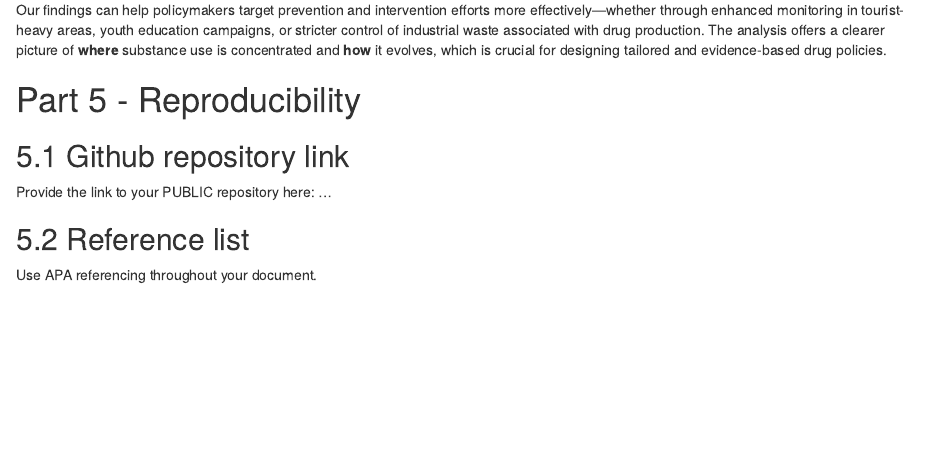
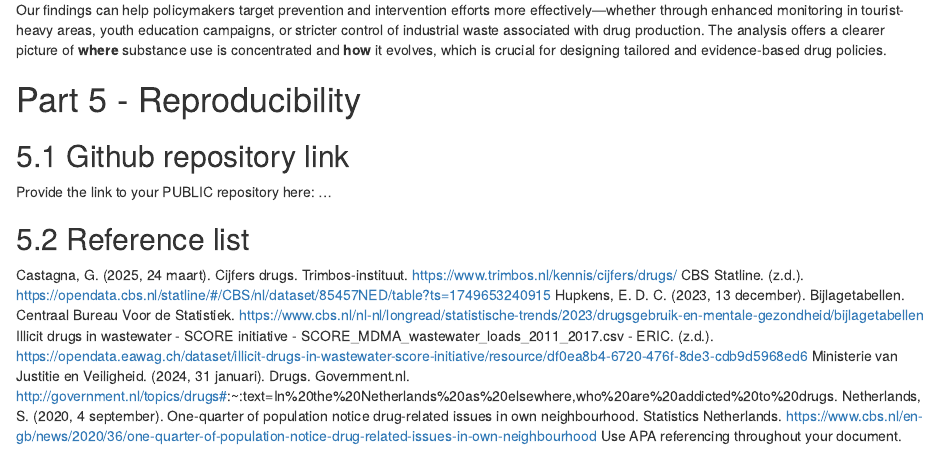
Before and after one commit to lequan1610/Drug-Abuse, an R Markdown document (Template_Assignment.Rmd): the page in a window 1100 px wide, from 8870 px down. Rendered offline with R 4.5, knitr and Pandoc, with nearby package versions; some code elsewhere in the file could not run offline.

Commit message:
Update Template_Assignment.Rmd

```diff
--- a/Template_Assignment.Rmd
+++ b/Template_Assignment.Rmd
@@ -342,5 +342,5 @@ Our findings can help policymakers target prevention and intervention efforts mo
 Provide the link to your PUBLIC repository here: ...
 
 ## 5.2 Reference list
-
+Castagna, G. (2025, 24 maart). Cijfers drugs. Trimbos-instituut. https://www.trimbos.nl/kennis/cijfers/drugs/ CBS Statline. (z.d.). https://opendata.cbs.nl/statline/#/CBS/nl/dataset/85457NED/table?ts=1749653240915 Hupkens, E. D. C. (2023, 13 december). Bijlagetabellen. Centraal Bureau Voor de Statistiek. https://www.cbs.nl/nl-nl/longread/statistische-trends/2023/drugsgebruik-en-mentale-gezondheid/bijlagetabellen Illicit drugs in wastewater - SCORE initiative - SCORE_MDMA_wastewater_loads_2011_2017.csv - ERIC. (z.d.). https://opendata.eawag.ch/dataset/illicit-drugs-in-wastewater-score-initiative/resource/df0ea8b4-6720-476f-8de3-cdb9d5968ed6 Ministerie van Justitie en Veiligheid. (2024, 31 januari). Drugs. Government.nl. http://government.nl/topics/drugs#:~:text=In%20the%20Netherlands%20as%20elsewhere,who%20are%20addicted%20to%20drugs. Netherlands, S. (2020, 4 september). One-quarter of population notice drug-related issues in own neighbourhood. Statistics Netherlands. https://www.cbs.nl/en-gb/news/2020/36/one-quarter-of-population-notice-drug-related-issues-in-own-neighbourhood
 Use APA referencing throughout your document.
```
